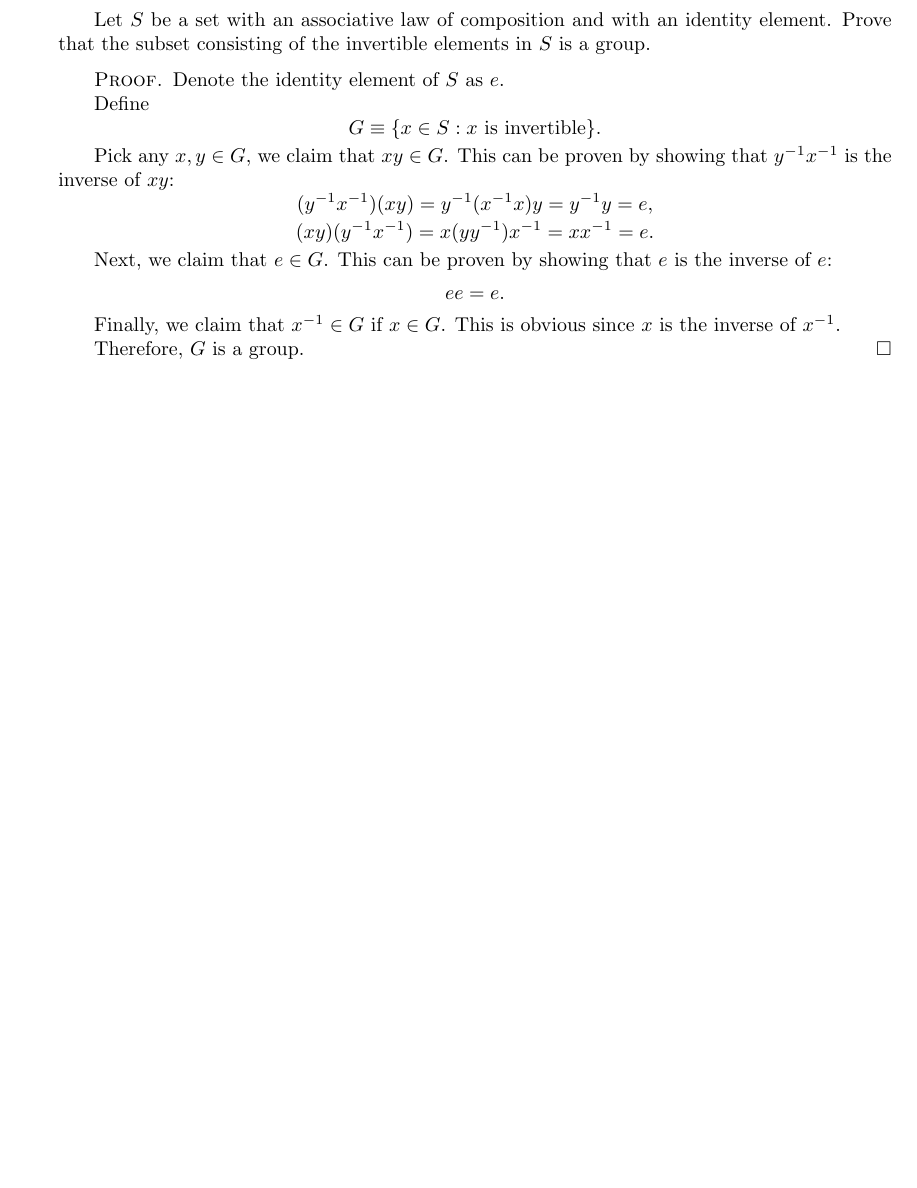
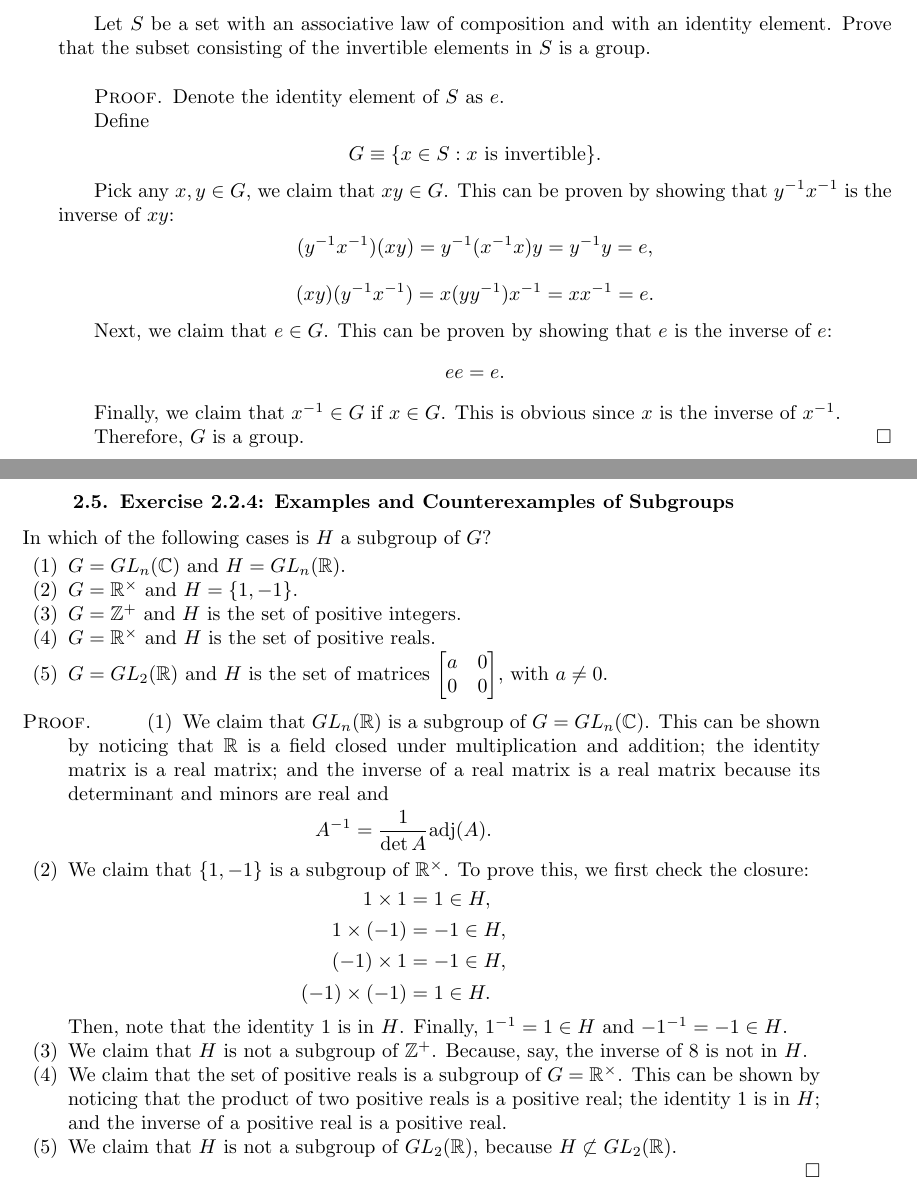
Before and after one commit to pmq20/pmq20.github.io, a LaTeX book (math/2019/minqi_s_solutions_to_the_exercises_and_problems_of_michael_artin_2010_algebra_2nd_edition.tex): part of page 10 of 10 before the commit and two parts of pages 10 and 11 of 11 after it, the two joined at a grey line, cut so that both start at the same text, the shorter picture padded with empty space. Compiled offline with pdfLaTeX.

Commit message:
solve Exercise 2.2.4 of Artin 2010

```diff
--- a/math/2019/minqi_s_solutions_to_the_exercises_and_problems_of_michael_artin_2010_algebra_2nd_edition.tex
+++ b/math/2019/minqi_s_solutions_to_the_exercises_and_problems_of_michael_artin_2010_algebra_2nd_edition.tex
@@ -652,4 +652,36 @@ Finally, we claim that $x^{-1}\in G$ if $x\in G$. This is obvious since $x$ is t
 Therefore, $G$ is a group.
 \end{proof}
 
+\section{Exercise 2.2.4: Examples and Counterexamples of Subgroups}
+In which of the following cases is $H$ a subgroup of $G$?
+\begin{enumerate}
+\item $G=GL_n(\mathbb{C})$ and $H=GL_n(\mathbb{R})$.
+\item $G=\mathbb{R}^\times$ and $H=\{1,-1\}$.
+\item $G=\mathbb{Z}^+$ and $H$ is the set of positive integers.
+\item $G=\mathbb{R}^\times$ and $H$ is the set of positive reals.
+\item $G=GL_2(\mathbb{R})$ and $H$ is the set of matrices $\begin{bmatrix}
+a&0\\
+0&0
+\end{bmatrix}$, with $a\ne 0$.
+\end{enumerate}
+\begin{proof}
+\begin{enumerate}
+\item We claim that $GL_n(\mathbb{R})$ is a subgroup of $G=GL_n(\mathbb{C})$. This can be shown by noticing that $\mathbb{R}$ is a field closed under multiplication and addition; the identity matrix is a real matrix; and the inverse of a real matrix is a real matrix because its determinant and minors are real and\[
+A^{-1}=\frac{1}{\det A}\text{adj}(A).
+\]
+\item We claim that $\{1,-1\}$ is a subgroup of $\mathbb{R}^\times$. To prove this, we first check the closure:\[
+\begin{split}
+1\times1&=1\in H,\\
+1\times(-1)&=-1\in H,\\
+(-1)\times1&=-1\in H,\\
+(-1)\times(-1)&=1\in H.
+\end{split}
+\]Then, note that the identity $1$ is in $H$. Finally, $1^{-1}=1\in H$ and $-1^{-1}=-1\in H$.
+\item We claim that $H$ is not a subgroup of $\mathbb{Z}^+$. Because, say, the inverse of $8$ is not in $H$.
+\item We claim that the set of positive reals is a subgroup of $G=\mathbb{R}^\times$. This can be shown by noticing that the product of two positive reals is a positive real; the identity $1$ is in $H$; and the inverse of a positive real is a positive real.
+\item We claim that $H$ is not a subgroup of $GL_2(\mathbb{R})$, because $H\not\subset GL_2(\mathbb{R})$.
+\end{enumerate}
+\end{proof}
+
+
 \end{document}
```
Also changed, not shown: math/2019/minqi_s_solutions_to_the_exercises_and_problems_of_michael_artin_2010_algebra_2nd_edition.pdf.
